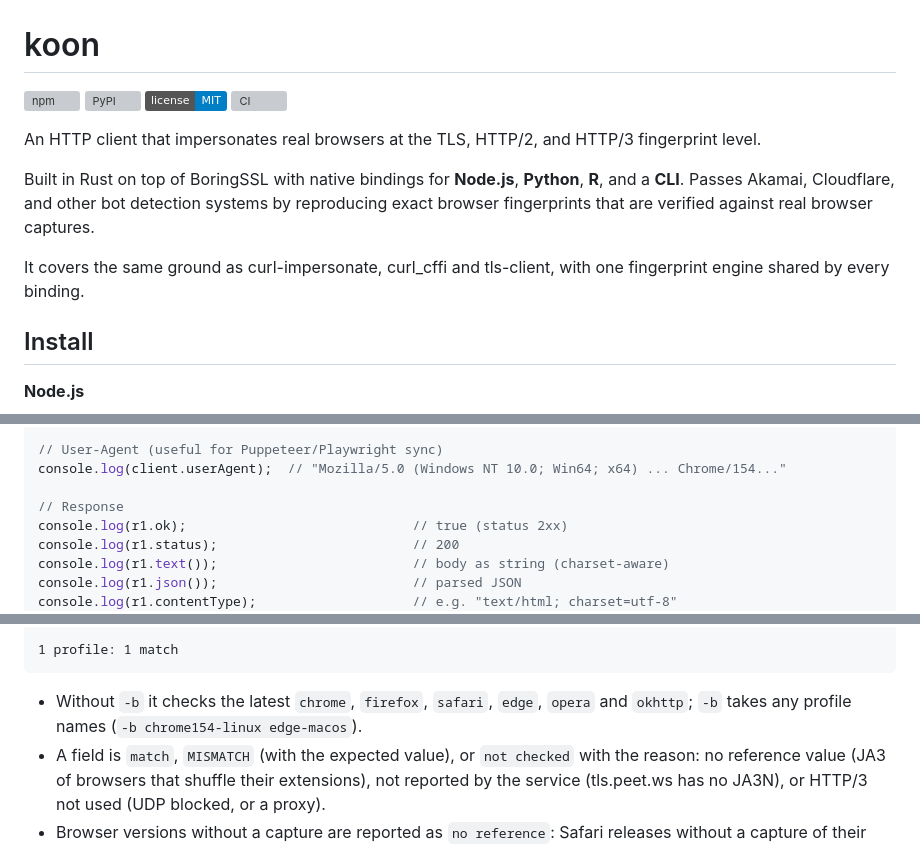
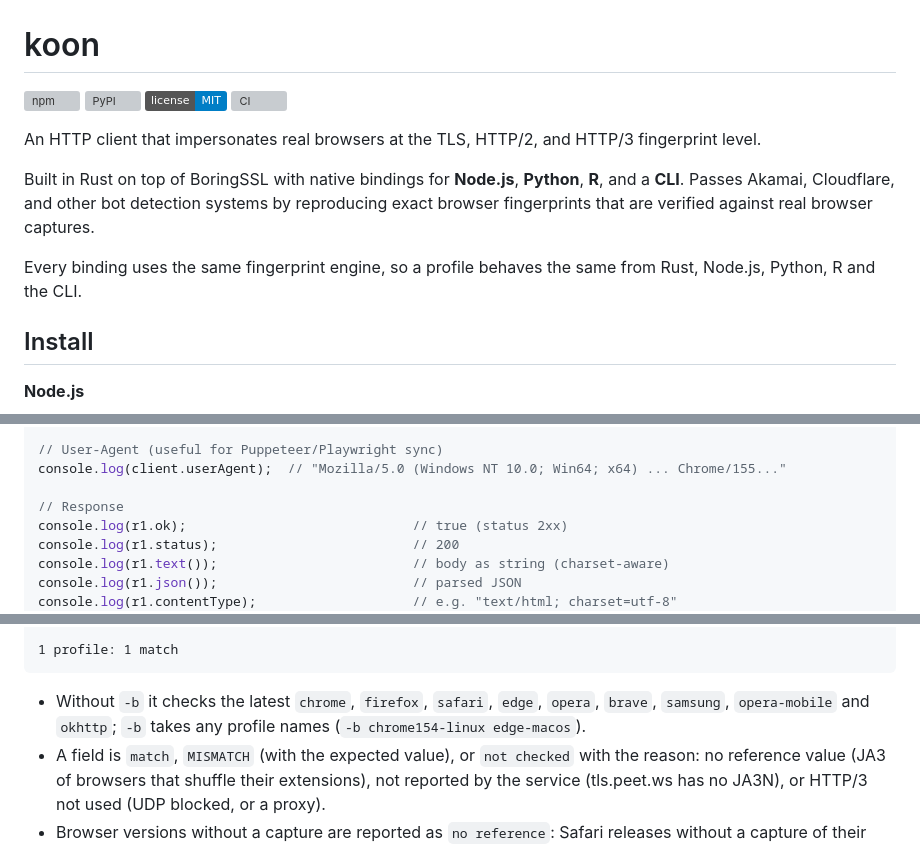
Before and after one commit to scrape-hub/koon, a Markdown page: README.md, 3 parts joined by grey strips. Drawn GitHub-style; badges without logos; grey boxes are pictures that could not be loaded.

````diff
--- a/README.md
+++ b/README.md
@@ -9,7 +9,7 @@ An HTTP client that impersonates real browsers at the TLS, HTTP/2, and HTTP/3 fi
 
 Built in Rust on top of BoringSSL with native bindings for **Node.js**, **Python**, **R**, and a **CLI**. Passes Akamai, Cloudflare, and other bot detection systems by reproducing exact browser fingerprints that are verified against real browser captures.
 
-It covers the same ground as curl-impersonate, curl_cffi and tls-client, with one fingerprint engine shared by every binding.
+Every binding uses the same fingerprint engine, so a profile behaves the same from Rust, Node.js, Python, R and the CLI.
 
 ## Install
 
@@ -221,7 +221,7 @@ const r5 = await client.patch('https://httpbin.org/patch', 'data');
 const r6 = await client.head('https://httpbin.org/get');
 
 // User-Agent (useful for Puppeteer/Playwright sync)
-console.log(client.userAgent);  // "Mozilla/5.0 (Windows NT 10.0; Win64; x64) ... Chrome/154..."
+console.log(client.userAgent);  // "Mozilla/5.0 (Windows NT 10.0; Win64; x64) ... Chrome/155..."
 
 // Response
 console.log(r1.ok);                             // true (status 2xx)
@@ -727,8 +727,8 @@ firefox -> firefox157-windows: match
 ```
 
 - Without `-b` it checks the latest `chrome`, `firefox`, `safari`, `edge`,
-  `opera` and `okhttp`; `-b` takes any profile names (`-b chrome154-linux
-  edge-macos`).
+  `opera`, `brave`, `samsung`, `opera-mobile` and `okhttp`; `-b` takes any
+  profile names (`-b chrome154-linux edge-macos`).
 - A field is `match`, `MISMATCH` (with the expected value), or `not checked`
   with the reason: no reference value (JA3 of browsers that shuffle their
   extensions), not reported by the service (tls.peet.ws has no JA3N), or
````
Also changed, not shown: other parts of README.md (+3 -3 lines).
